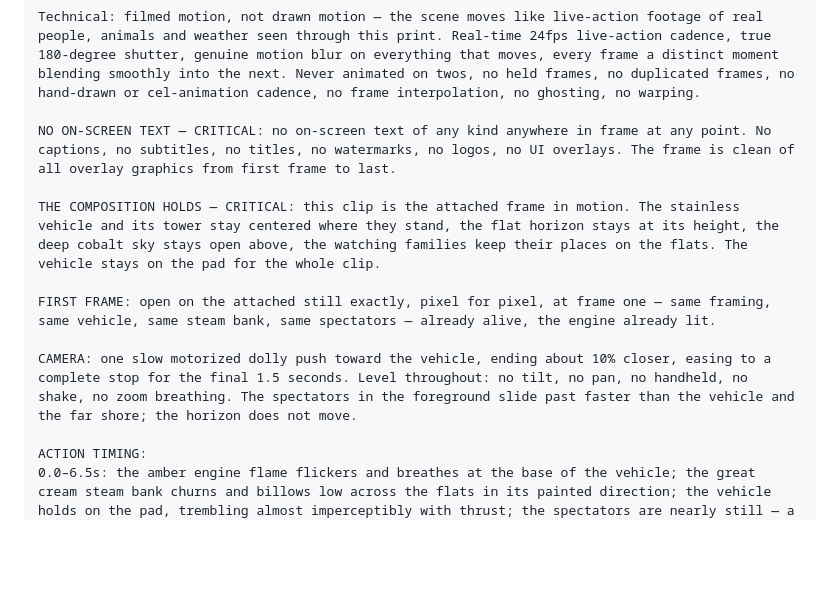
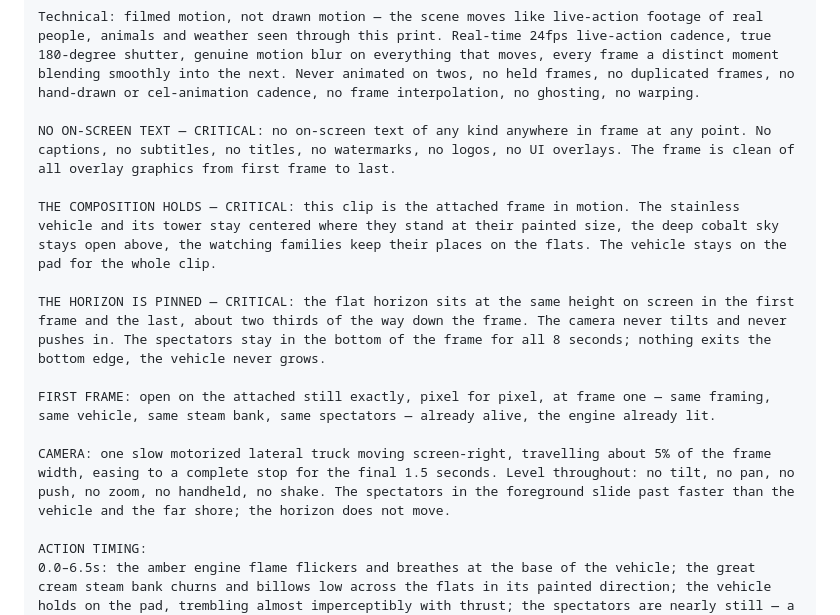
Before and after one commit to willtexashouse/texashouse, a Markdown page: brand/briefs/eras-motion-runsheet.md, the part around one of its changes. Rendered like a GitHub page; blank space fills up the shorter version.

```diff
--- a/brand/briefs/eras-motion-runsheet.md
+++ b/brand/briefs/eras-motion-runsheet.md
@@ -246,11 +248,13 @@ Technical: filmed motion, not drawn motion — the scene moves like live-action
 
 NO ON-SCREEN TEXT — CRITICAL: no on-screen text of any kind anywhere in frame at any point. No captions, no subtitles, no titles, no watermarks, no logos, no UI overlays. The frame is clean of all overlay graphics from first frame to last.
 
-THE COMPOSITION HOLDS — CRITICAL: this clip is the attached frame in motion. The stainless vehicle and its tower stay centered where they stand, the flat horizon stays at its height, the deep cobalt sky stays open above, the watching families keep their places on the flats. The vehicle stays on the pad for the whole clip.
+THE COMPOSITION HOLDS — CRITICAL: this clip is the attached frame in motion. The stainless vehicle and its tower stay centered where they stand at their painted size, the deep cobalt sky stays open above, the watching families keep their places on the flats. The vehicle stays on the pad for the whole clip.
+
+THE HORIZON IS PINNED — CRITICAL: the flat horizon sits at the same height on screen in the first frame and the last, about two thirds of the way down the frame. The camera never tilts and never pushes in. The spectators stay in the bottom of the frame for all 8 seconds; nothing exits the bottom edge, the vehicle never grows.
 
 FIRST FRAME: open on the attached still exactly, pixel for pixel, at frame one — same framing, same vehicle, same steam bank, same spectators — already alive, the engine already lit.
 
-CAMERA: one slow motorized dolly push toward the vehicle, ending about 10% closer, easing to a complete stop for the final 1.5 seconds. Level throughout: no tilt, no pan, no handheld, no shake, no zoom breathing. The spectators in the foreground slide past faster than the vehicle and the far shore; the horizon does not move.
+CAMERA: one slow motorized lateral truck moving screen-right, travelling about 5% of the frame width, easing to a complete stop for the final 1.5 seconds. Level throughout: no tilt, no pan, no push, no zoom, no handheld, no shake. The spectators in the foreground slide past faster than the vehicle and the far shore; the horizon does not move.
 
 ACTION TIMING:
 0.0–6.5s: the amber engine flame flickers and breathes at the base of the vehicle; the great cream steam bank churns and billows low across the flats in its painted direction; the vehicle holds on the pad, trembling almost imperceptibly with thrust; the spectators are nearly still — a raised arm holds, hair and shirts move in the breeze; reflections tremble in the shallow water. Sound: a deep continuous ignition rumble rolling across the flats, wind, water lapping.
```
Also changed, not shown: other parts of brand/briefs/eras-motion-runsheet.md (+25 -2 lines).
